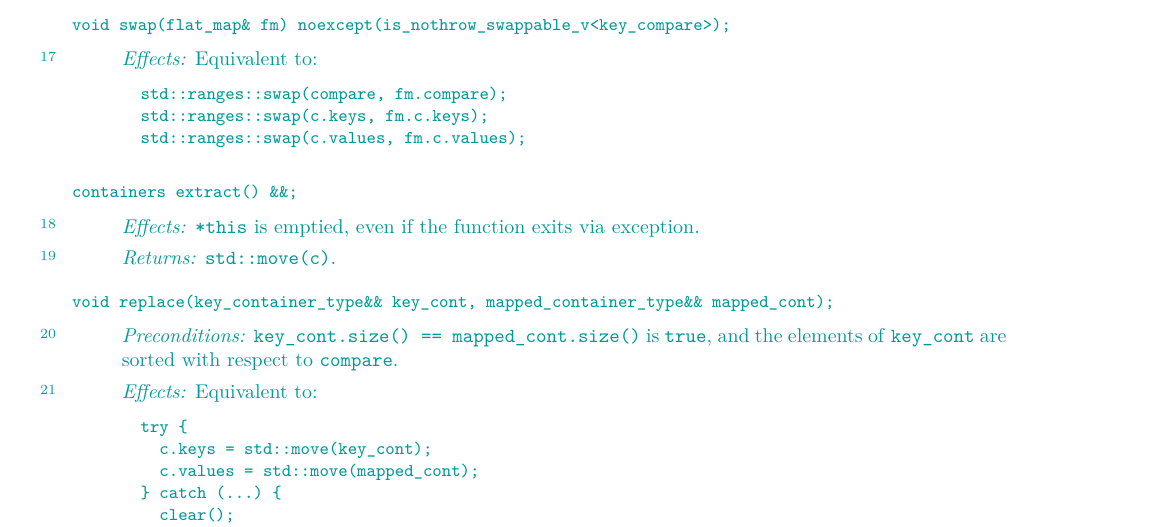
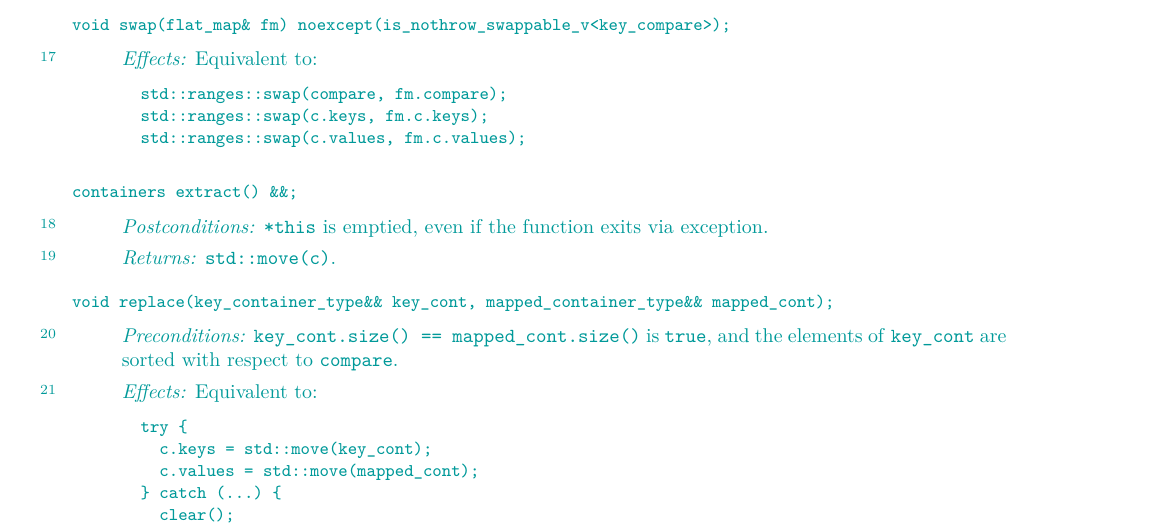
Before and after one commit to tzlaine/flat_map, a LaTeX book (paper/paper.tex, which reads paper/containers-lib.tex): part of page 18 of 28, cut so that both start at the same text. Compiled offline with pdfLaTeX.

Commit message:
extract() Effects: -> Postconditions:

```diff
--- a/paper/containers-lib.tex
+++ b/paper/containers-lib.tex
@@ -1065,7 +1065,7 @@ containers extract() &&;
 \end{itemdecl}
 
 \begin{itemdescr}
-\pnum \effects \tcode{*this} is emptied, even if the function exits via exception.
+\pnum \ensures \tcode{*this} is emptied, even if the function exits via exception.
 
 \pnum \returns \tcode{std::move(c)}.
 \end{itemdescr}
```
